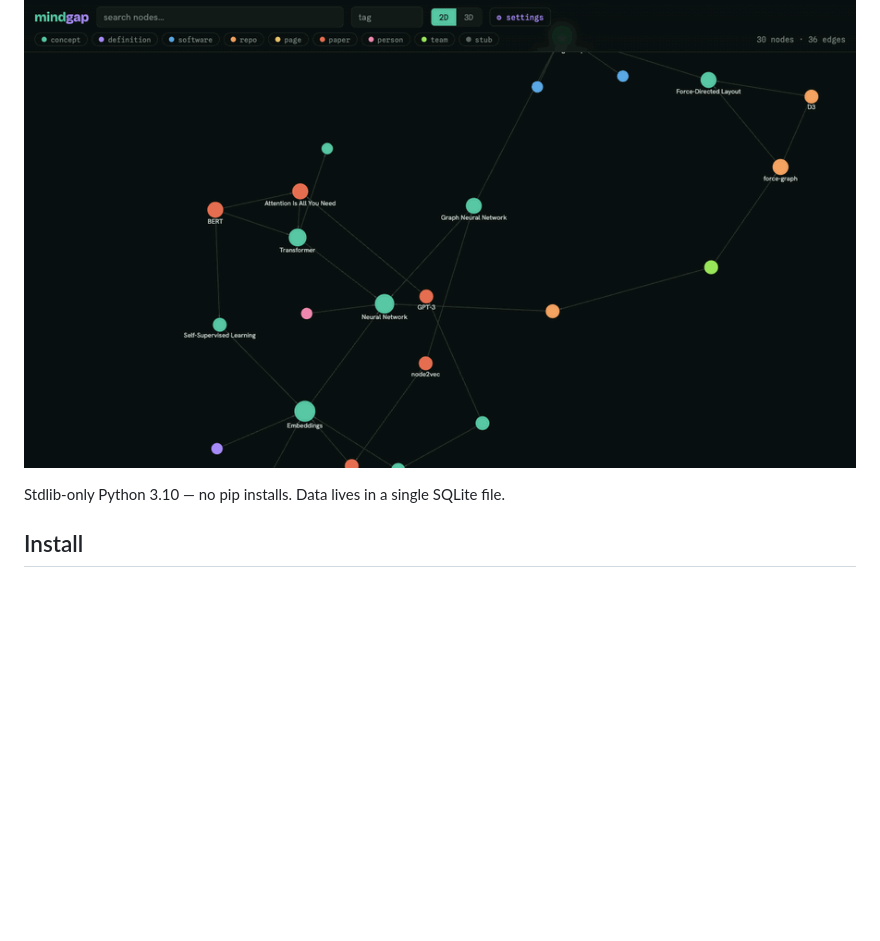
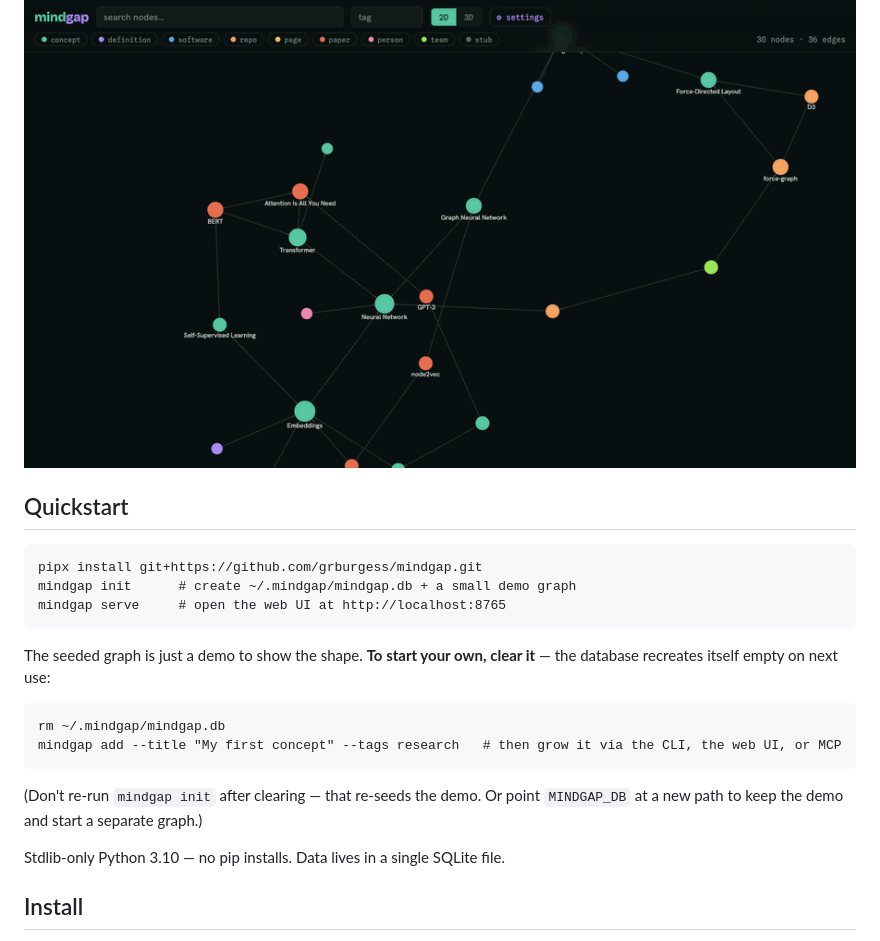
Before and after one commit to grburgess/mindgap, a Markdown page: README.md, the part around the change. GitHub-like rendering; blank space fills up the shorter version.

Commit message:
docs: add Quickstart up top + note the demo seed can be cleared to start your own
Co-Authored-By: Claude Opus 4.8 (1M context) <noreply@anthropic.com>

```diff
--- a/README.md
+++ b/README.md
@@ -3,6 +3,20 @@
 A local, org-roam-style knowledge graph for research and project knowledge: concepts, definitions, software, repos, Confluence pages, arXiv papers, people, teams. Nodes are markdown with `[[wiki-links]]` that auto-create edges; every node can carry outbound URLs. Curated by hand via CLI + web UI, and grown over time by autonomous agent loop sessions.
 
 <p align="center"><img src="assets/demo.gif" alt="mindgap web UI — force-directed knowledge graph spreading into clusters" width="900"></p>
+
+## Quickstart
+
+    pipx install git+https://github.com/grburgess/mindgap.git
+    mindgap init      # create ~/.mindgap/mindgap.db + a small demo graph
+    mindgap serve     # open the web UI at http://localhost:8765
+
+The seeded graph is just a demo to show the shape. **To start your own, clear it** — the database recreates itself empty on next use:
+
+    rm ~/.mindgap/mindgap.db
+    mindgap add --title "My first concept" --tags research   # then grow it via the CLI, the web UI, or MCP
+
+(Don't re-run `mindgap init` after clearing — that re-seeds the demo. Or point `MINDGAP_DB` at a new path to keep the demo and start a separate graph.)
+
 
 Stdlib-only Python 3.10 — no pip installs. Data lives in a single SQLite file.
 
```
